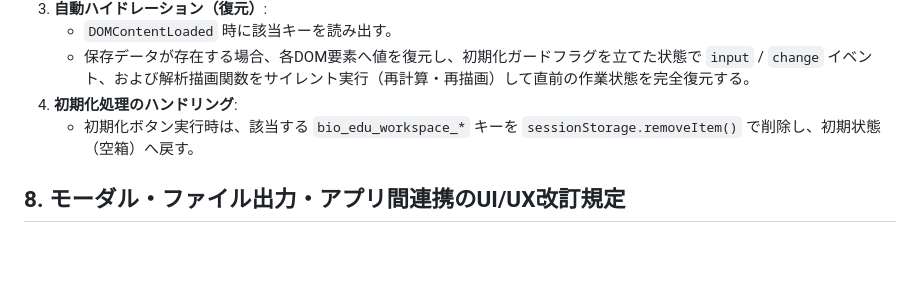
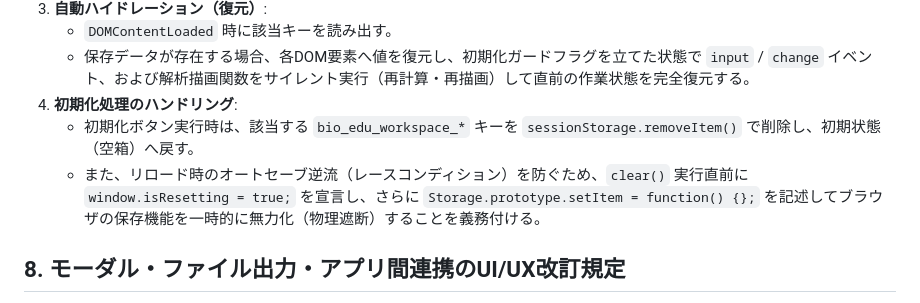
Before and after one commit to KatsumasaSHIBATA/Bio-Edu-Suite, a Markdown page: docs/guideline.md, the part around the change. Rendered like a GitHub page; blank space fills up the shorter version.

Commit message:
docs(guideline): 初期化時のオートセーブ逆流防止に関する規定を追加

```diff
--- a/docs/guideline.md
+++ b/docs/guideline.md
@@ -1105,6 +1105,8 @@ Bio-Edu SuiteはMPA（マルチページアプリケーション）構造を採
    - 保存データが存在する場合、各DOM要素へ値を復元し、初期化ガードフラグを立てた状態で `input` / `change` イベント、および解析描画関数をサイレント実行（再計算・再描画）して直前の作業状態を完全復元する。
 4. **初期化処理のハンドリング**:
    - 初期化ボタン実行時は、該当する `bio_edu_workspace_*` キーを `sessionStorage.removeItem()` で削除し、初期状態（空箱）へ戻す。
+   - また、リロード時のオートセーブ逆流（レースコンディション）を防ぐため、`clear()` 実行直前に `window.isResetting = true;` を宣言し、さらに `Storage.prototype.setItem = function() {};` を記述してブラウザの保存機能を一時的に無力化（物理遮断）することを義務付ける。
+
 
 ## **8\. モーダル・ファイル出力・アプリ間連携のUI/UX改訂規定**
 
```
